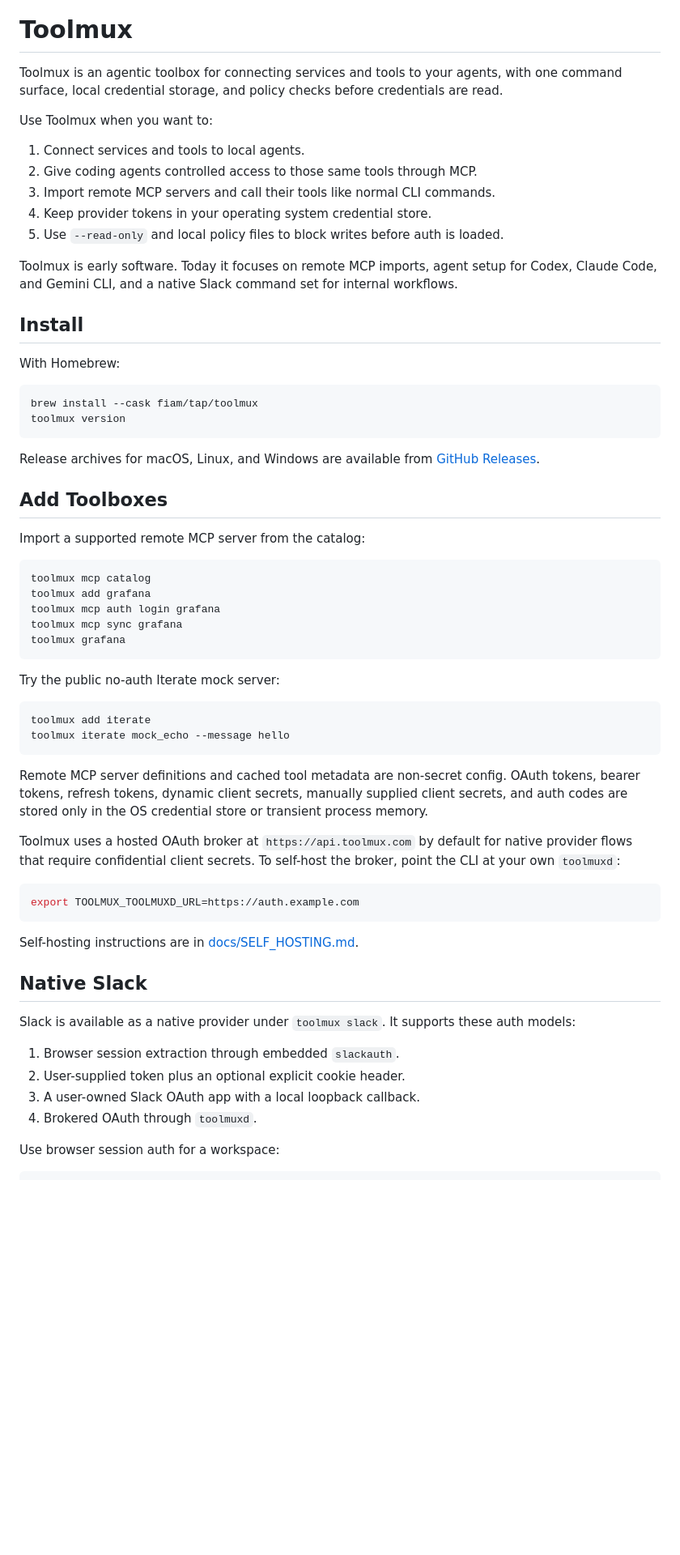
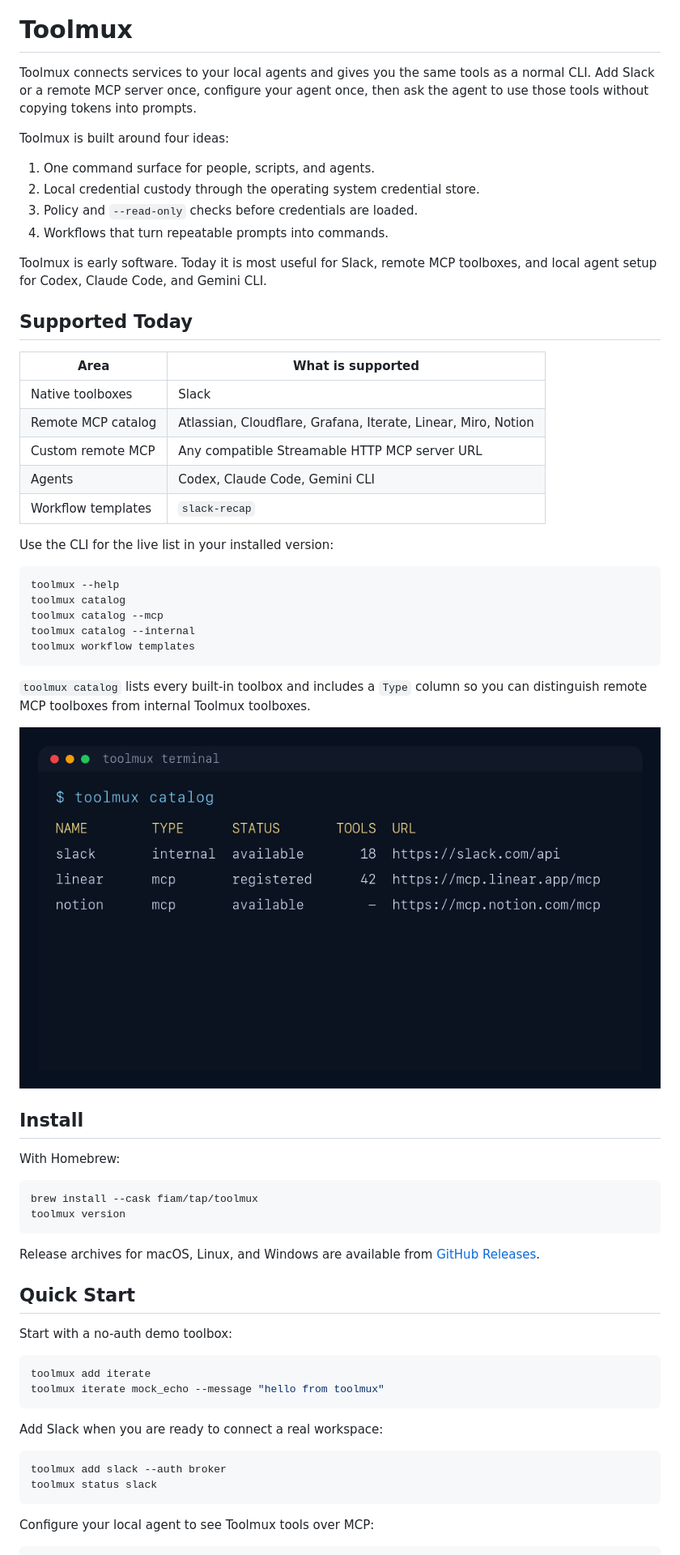
Before and after one commit to fiam/toolmux, a Markdown page: README.md, the part around the change printed below. Shown: that part at 81% size. GitHub-like rendering; pictures changed too: docs/assets/toolmux-demo.gif (added); blank space fills up the shorter version.

Commit message:
docs: refocus README onboarding
Rewrite the README around the user setup path and supported Toolmux surfaces. Add a small terminal demo GIF.

````diff
--- a/README.md
+++ b/README.md
@@ -4,22 +4,46 @@
 
 # Toolmux
 
-Toolmux is an agentic toolbox for connecting services and tools to your agents,
-with one command surface, local credential storage, and policy checks before
-credentials are read.
+Toolmux connects services to your local agents and gives you the same tools as
+a normal CLI. Add Slack or a remote MCP server once, configure your agent once,
+then ask the agent to use those tools without copying tokens into prompts.
 
-Use Toolmux when you want to:
+Toolmux is built around four ideas:
 
-1. Connect services and tools to local agents.
-2. Give coding agents controlled access to those same tools through MCP.
-3. Import remote MCP servers and call their tools like normal CLI commands.
-4. Keep provider tokens in your operating system credential store.
-5. Use `--read-only` and local policy files to block writes before auth is
-   loaded.
+1. One command surface for people, scripts, and agents.
+2. Local credential custody through the operating system credential store.
+3. Policy and `--read-only` checks before credentials are loaded.
+4. Workflows that turn repeatable prompts into commands.
 
-Toolmux is early software. Today it focuses on remote MCP imports, agent setup
-for Codex, Claude Code, and Gemini CLI, and a native Slack command set for
-internal workflows.
+Toolmux is early software. Today it is most useful for Slack, remote MCP
+toolboxes, and local agent setup for Codex, Claude Code, and Gemini CLI.
+
+## Supported Today
+
+| Area | What is supported |
+| --- | --- |
+| Native toolboxes | Slack |
+| Remote MCP catalog | Atlassian, Cloudflare, Grafana, Iterate, Linear, Miro, Notion |
+| Custom remote MCP | Any compatible Streamable HTTP MCP server URL |
+| Agents | Codex, Claude Code, Gemini CLI |
+| Workflow templates | `slack-recap` |
+
+Use the CLI for the live list in your installed version:
+
+```bash
+toolmux --help
+toolmux catalog
+toolmux catalog --mcp
+toolmux catalog --internal
+toolmux workflow templates
+```
+
+`toolmux catalog` lists every built-in toolbox and includes a `Type` column so
+you can distinguish remote MCP toolboxes from internal Toolmux toolboxes.
+
+<p align="center">
+  <img src="docs/assets/toolmux-demo.gif" alt="Toolmux terminal demo">
+</p>
 
 ## Install
 
@@ -33,50 +57,22 @@ toolmux version
 Release archives for macOS, Linux, and Windows are available from
 [GitHub Releases](https://github.com/fiam/toolmux/releases).
 
-## Add Toolboxes
+## Quick Start
 
-Import a supported remote MCP server from the catalog:
-
-```bash
-toolmux mcp catalog
-toolmux add grafana
-toolmux mcp auth login grafana
-toolmux mcp sync grafana
-toolmux grafana
-```
-
-Try the public no-auth Iterate mock server:
+Start with a no-auth demo toolbox:
 
 ```bash
 toolmux add iterate
-toolmux iterate mock_echo --message hello
+toolmux iterate mock_echo --message "hello from toolmux"
 ```
 
-Remote MCP server definitions and cached tool metadata are non-secret config.
-OAuth tokens, bearer tokens, refresh tokens, dynamic client secrets, manually
-supplied client secrets, and auth codes are stored only in the OS credential
-store or transient process memory.
-
-Toolmux uses a hosted OAuth broker at `https://api.toolmux.com` by default for
-native provider flows that require confidential client secrets. To self-host
-the broker, point the CLI at your own `toolmuxd`:
+Add Slack when you are ready to connect a real workspace:
 
 ```bash
-export TOOLMUX_TOOLMUXD_URL=https://auth.example.com
+toolmux add slack --auth broker
+toolmux status slack
 ```
 
-Self-hosting instructions are in [docs/SELF_HOSTING.md](docs/SELF_HOSTING.md).
-
-## Native Slack
-
-Slack is available as a native provider under `toolmux slack`. It supports
-these auth models:
-
-1. Browser session extraction through embedded `slackauth`.
-2. User-supplied token plus an optional explicit cookie header.
-3. A user-owned Slack OAuth app with a local loopback callback.
-4. Brokered OAuth through `toolmuxd`.
-
-Use browser session auth for a workspace:
+Configure your local agent to see Toolmux tools over MCP:
 
 ```bash
````
Also changed, not shown: other parts of README.md (+239 -318 lines), AGENTS.md (+9 -6 lines).
